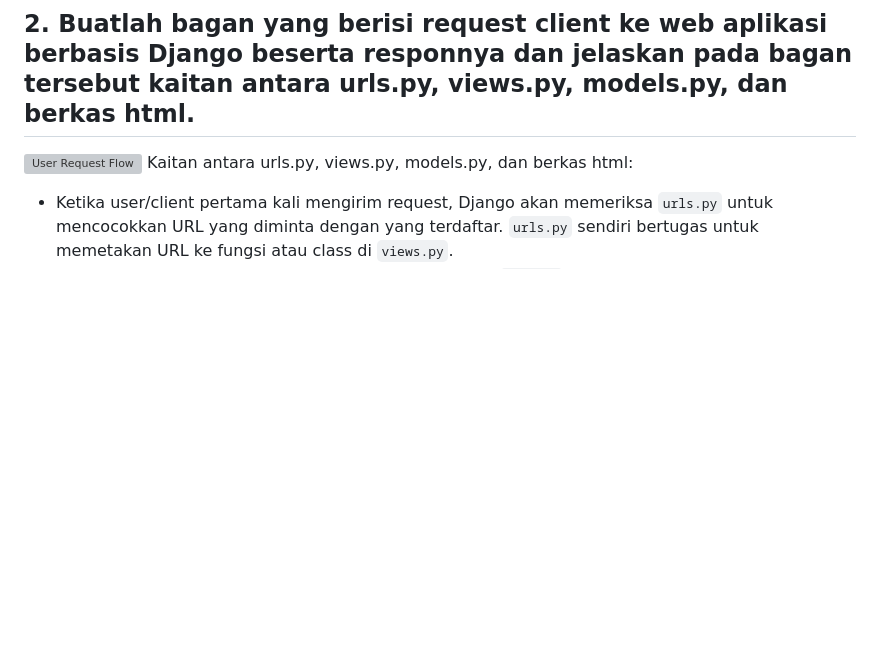
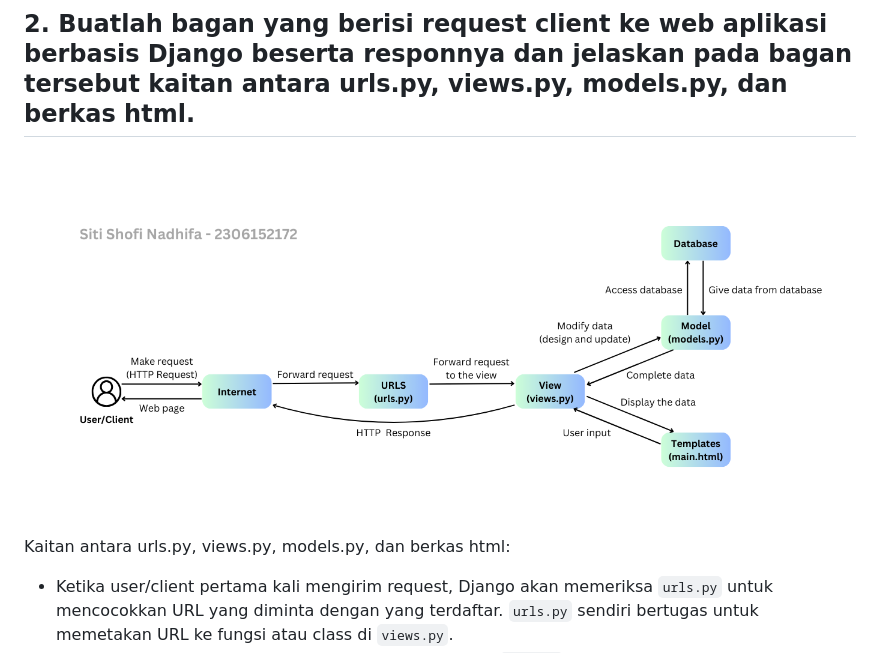
Before and after one commit to sopigoo/grab-it-now, a Markdown page: README.md, the part around the change. GitHub-like rendering; blank space fills up the shorter version; grey boxes are pictures that could not be loaded.

Commit message:
Update README.md dengan jawaban Tugas 2

```diff
--- a/README.md
+++ b/README.md
@@ -227,7 +227,8 @@ ALLOWED_HOSTS = ["localhost", "127.0.0.1", "siti-shofi-grabitnow.pbp.cs.ui.ac.id
 - Menggunakan perintah `git push pws main::master` untuk melakukan push pada setiap perubahan yang dilakukan.
 
 ## 2. Buatlah bagan yang berisi request client ke web aplikasi berbasis Django beserta responnya dan jelaskan pada bagan tersebut kaitan antara urls.py, views.py, models.py, dan berkas html.
-![User Request Flow](grab-it-now/images/user_request_flow.png)
+![User Request Flow](/images/user_request_flow.png)
+
 Kaitan antara urls.py, views.py, models.py, dan berkas html:
 - Ketika user/client pertama kali mengirim request, Django akan memeriksa `urls.py` untuk mencocokkan URL yang diminta dengan yang terdaftar. `urls.py` sendiri bertugas untuk memetakan URL ke fungsi atau class di `views.py`.
 - Apabila URL yang diminta cocok degan yang ada pada `urls.py`, Django akan menjalankan fungsi `show_main` pada `views.py`.
```
